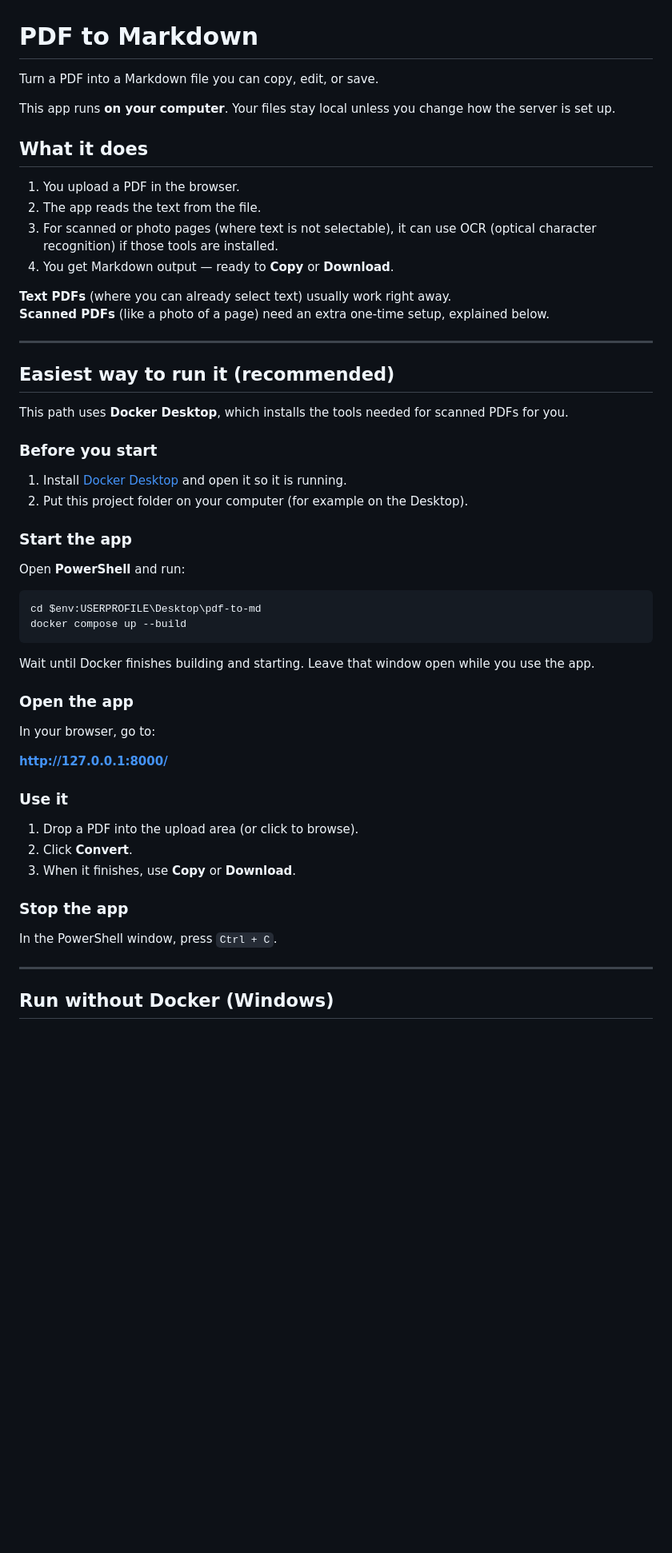
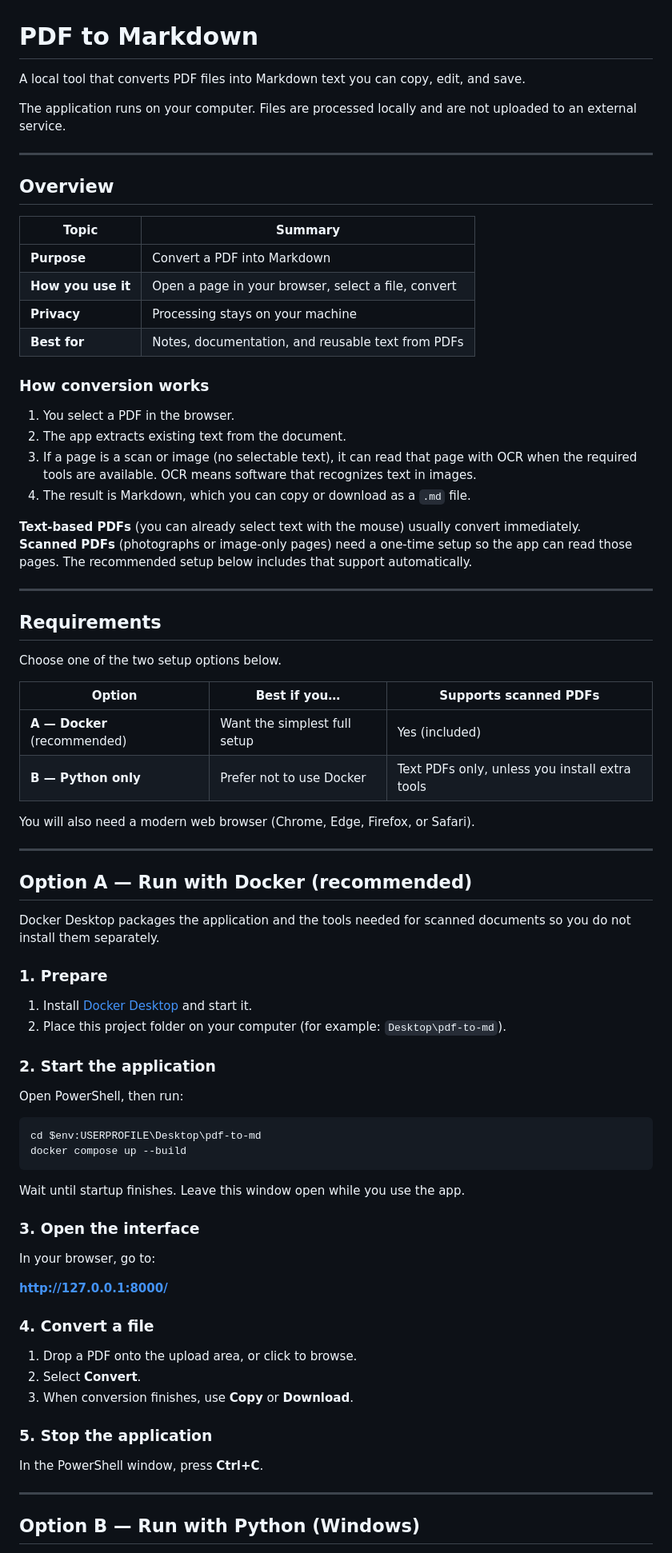
Before and after one commit to praisel-ekpenyong/pdf-to-md, a Markdown page: README.md, the part around one of its changes. Shown at 80% size. Rendered like a GitHub page; blank space fills up the shorter version.

Commit message:
Revise README for professional, accessible language
Rewrite for non-technical readers while keeping a clear professional
structure, setup options, and a short developer appendix.

````diff
--- a/README.md
+++ b/README.md
@@ -1,58 +1,82 @@
 # PDF to Markdown
 
-Turn a PDF into a Markdown file you can copy, edit, or save.
+A local tool that converts PDF files into Markdown text you can copy, edit, and save.
 
-This app runs **on your computer**. Your files stay local unless you change how the server is set up.
-
-## What it does
-
-1. You upload a PDF in the browser.
-2. The app reads the text from the file.
-3. For scanned or photo pages (where text is not selectable), it can use OCR (optical character recognition) if those tools are installed.
-4. You get Markdown output — ready to **Copy** or **Download**.
-
-**Text PDFs** (where you can already select text) usually work right away.
-**Scanned PDFs** (like a photo of a page) need an extra one-time setup, explained below.
+The application runs on your computer. Files are processed locally and are not uploaded to an external service.
 
 ---
 
-## Easiest way to run it (recommended)
+## Overview
 
-This path uses **Docker Desktop**, which installs the tools needed for scanned PDFs for you.
+| Topic | Summary |
+|--------|---------|
+| **Purpose** | Convert a PDF into Markdown |
+| **How you use it** | Open a page in your browser, select a file, convert |
+| **Privacy** | Processing stays on your machine |
+| **Best for** | Notes, documentation, and reusable text from PDFs |
 
-### Before you start
+### How conversion works
 
-1. Install [Docker Desktop](https://www.docker.com/products/docker-desktop/) and open it so it is running.
-2. Put this project folder on your computer (for example on the Desktop).
+1. You select a PDF in the browser.
+2. The app extracts existing text from the document.
+3. If a page is a scan or image (no selectable text), it can read that page with OCR when the required tools are available. OCR means software that recognizes text in images.
+4. The result is Markdown, which you can copy or download as a `.md` file.
 
-### Start the app
+**Text-based PDFs** (you can already select text with the mouse) usually convert immediately.
+**Scanned PDFs** (photographs or image-only pages) need a one-time setup so the app can read those pages. The recommended setup below includes that support automatically.
 
-Open **PowerShell** and run:
+---
+
+## Requirements
+
+Choose one of the two setup options below.
+
+| Option | Best if you… | Supports scanned PDFs |
+|--------|----------------|------------------------|
+| **A — Docker** (recommended) | Want the simplest full setup | Yes (included) |
+| **B — Python only** | Prefer not to use Docker | Text PDFs only, unless you install extra tools |
+
+You will also need a modern web browser (Chrome, Edge, Firefox, or Safari).
+
+---
+
+## Option A — Run with Docker (recommended)
+
+Docker Desktop packages the application and the tools needed for scanned documents so you do not install them separately.
+
+### 1. Prepare
+
+1. Install [Docker Desktop](https://www.docker.com/products/docker-desktop/) and start it.
+2. Place this project folder on your computer (for example: `Desktop\pdf-to-md`).
+
+### 2. Start the application
+
+Open PowerShell, then run:
 
 ```powershell
 cd $env:USERPROFILE\Desktop\pdf-to-md
 docker compose up --build
 ```
 
-Wait until Docker finishes building and starting. Leave that window open while you use the app.
+Wait until startup finishes. Leave this window open while you use the app.
 
-### Open the app
+### 3. Open the interface
 
 In your browser, go to:
 
 **http://127.0.0.1:8000/**
 
-### Use it
+### 4. Convert a file
 
-1. Drop a PDF into the upload area (or click to browse).
-2. Click **Convert**.
-3. When it finishes, use **Copy** or **Download**.
+1. Drop a PDF onto the upload area, or click to browse.
+2. Select **Convert**.
+3. When conversion finishes, use **Copy** or **Download**.
 
-### Stop the app
+### 5. Stop the application
 
-In the PowerShell window, press `Ctrl + C`.
+In the PowerShell window, press **Ctrl+C**.
 
 ---
 
-## Run without Docker (Windows)
+## Option B — Run with Python (Windows)
 
````
Also changed, not shown: other parts of README.md (+32 -25 lines).
